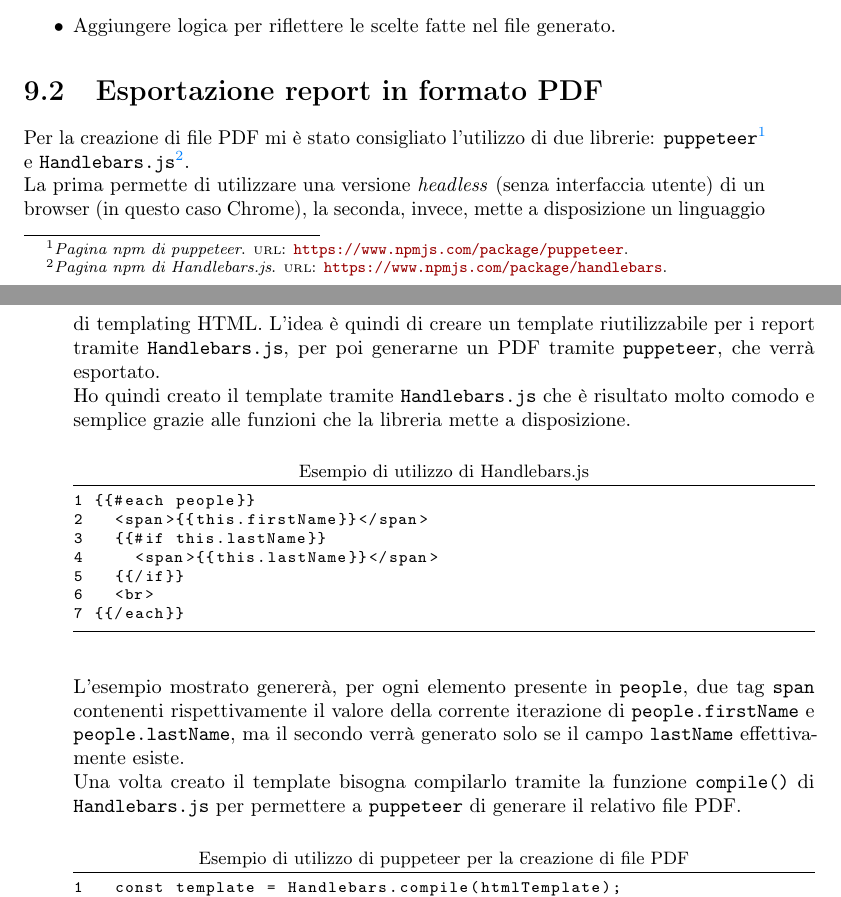
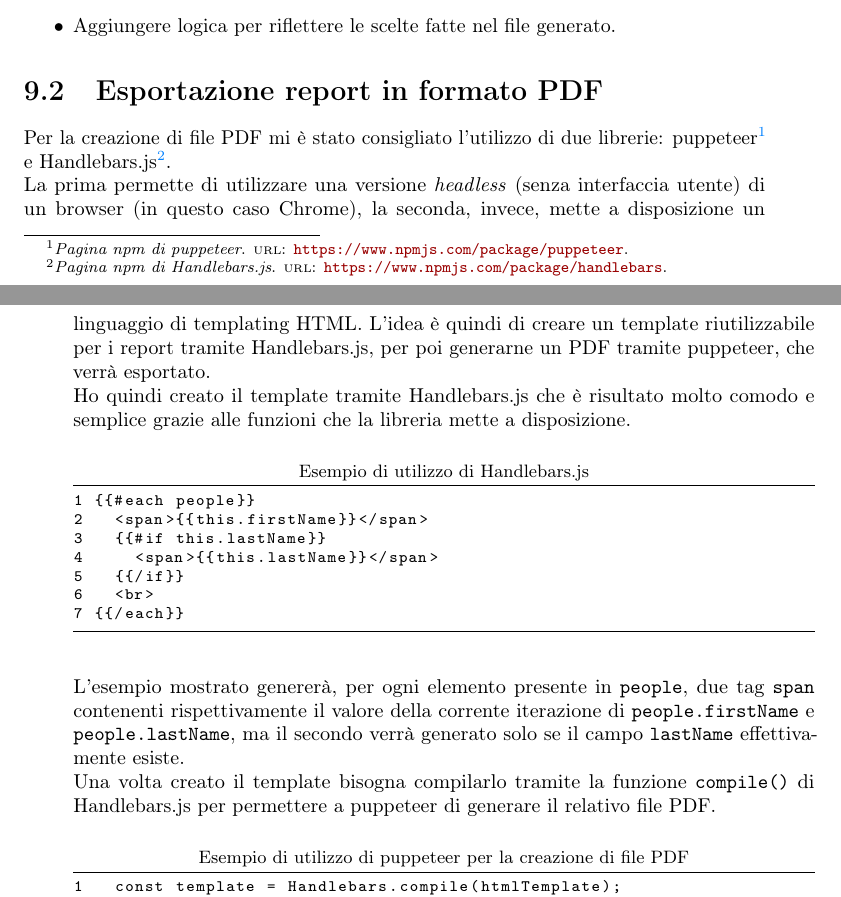
Before and after one commit to riccardopavan/Tesi, a LaTeX thesis (src/tesi.tex, which reads src/capitoli/sprint-7.tex): two parts of pages 33 and 34 of 40, joined at a grey line, cut so that both start at the same text. Compiled offline with pdfLaTeX.

Commit message:
piccole correzioni

```diff
--- a/src/capitoli/sprint-7.tex
+++ b/src/capitoli/sprint-7.tex
@@ -30,9 +30,9 @@ Come utente autenticato che si trova nella sezione “Reports” e che sta espor
 \end{itemize}
 
 \section{Esportazione report in formato PDF}
-Per la creazione di file PDF mi è stato consigliato l'utilizzo di due librerie: \texttt{puppeteer}\footcite{site:puppeteer} e \texttt{Handlebars.js}\footcite{site:handlebars}.\\
-La prima permette di utilizzare una versione \textit{headless} (senza interfaccia utente) di un browser (in questo caso Chrome), la seconda, invece, mette a disposizione un linguaggio di templating HTML. L'idea è quindi di creare un template riutilizzabile per i report tramite \texttt{Handlebars.js}, per poi generarne un PDF tramite \texttt{puppeteer}, che verrà esportato.\\
-Ho quindi creato il template tramite \texttt{Handlebars.js} che è risultato molto comodo e semplice grazie alle funzioni che la libreria mette a disposizione.
+Per la creazione di file PDF mi è stato consigliato l'utilizzo di due librerie: puppeteer\footcite{site:puppeteer} e Handlebars.js\footcite{site:handlebars}.\\
+La prima permette di utilizzare una versione \textit{headless} (senza interfaccia utente) di un browser (in questo caso Chrome), la seconda, invece, mette a disposizione un linguaggio di templating HTML. L'idea è quindi di creare un template riutilizzabile per i report tramite Handlebars.js, per poi generarne un PDF tramite puppeteer, che verrà esportato.\\
+Ho quindi creato il template tramite Handlebars.js che è risultato molto comodo e semplice grazie alle funzioni che la libreria mette a disposizione.
 
 \begin{code}[frame=tb,title={Esempio di utilizzo di Handlebars.js}]
 1 {{#each people}}
@@ -45,7 +45,7 @@ Ho quindi creato il template tramite \texttt{Handlebars.js} che è risultato mol
 \end{code}\\\\
 
 \noindent L'esempio mostrato genererà, per ogni elemento presente in \texttt{people}, due tag \texttt{span} contenenti rispettivamente il valore della corrente iterazione di \texttt{people.firstName} e \texttt{people.lastName}, ma il secondo verrà generato solo se il campo \texttt{lastName} effettivamente esiste.\\
-Una volta creato il template bisogna compilarlo tramite la funzione \texttt{compile()} di \texttt{Handlebars.js} per permettere a \texttt{puppeteer} di generare il relativo file PDF.
+Una volta creato il template bisogna compilarlo tramite la funzione \texttt{compile()} di Handlebars.js per permettere a puppeteer di generare il relativo file PDF.
 
 \begin{code}[frame=tb,title={Esempio di utilizzo di puppeteer per la creazione di file PDF}]
 1   const template = Handlebars.compile(htmlTemplate);
```
Also changed, not shown: src/tesi.pdf.
